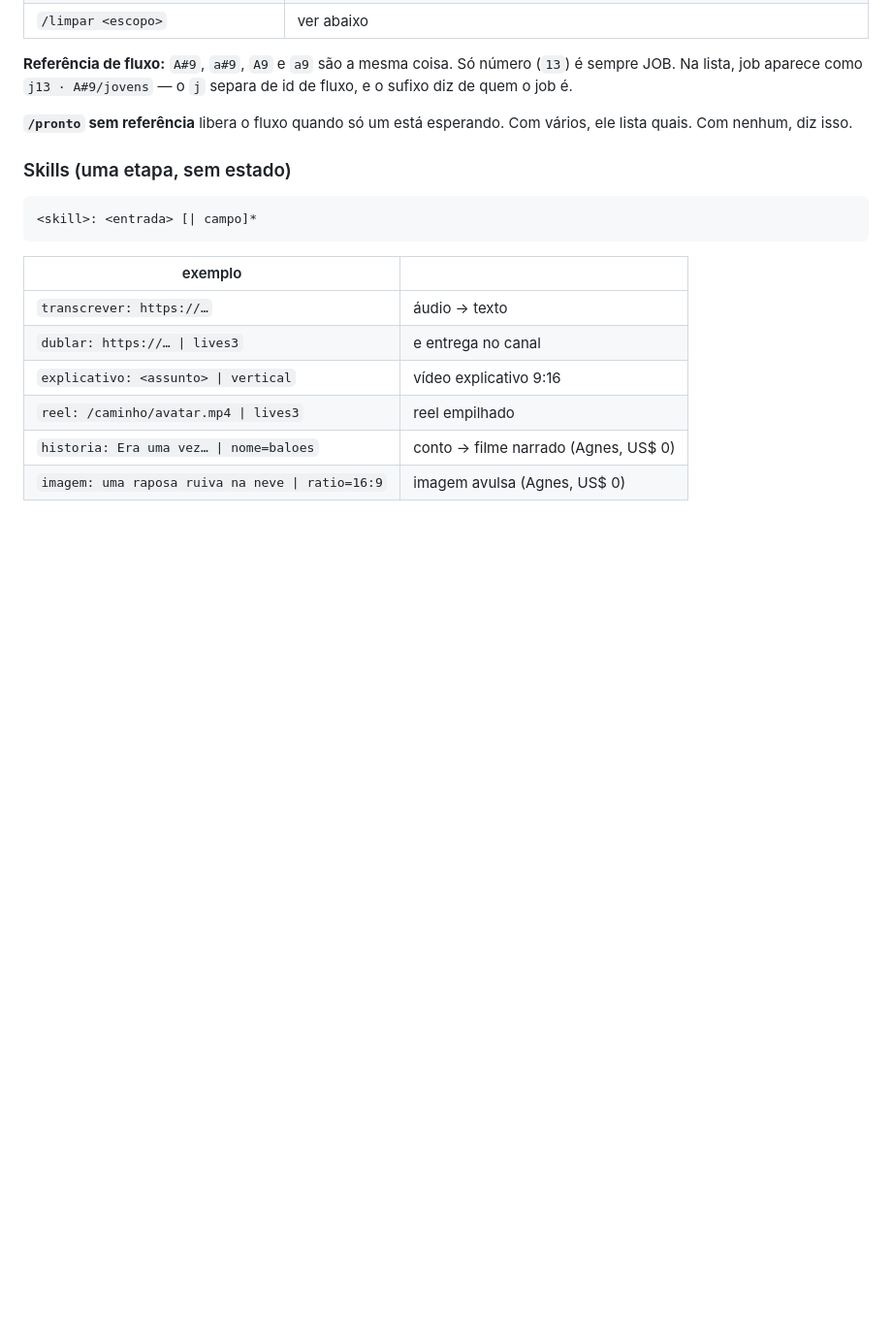
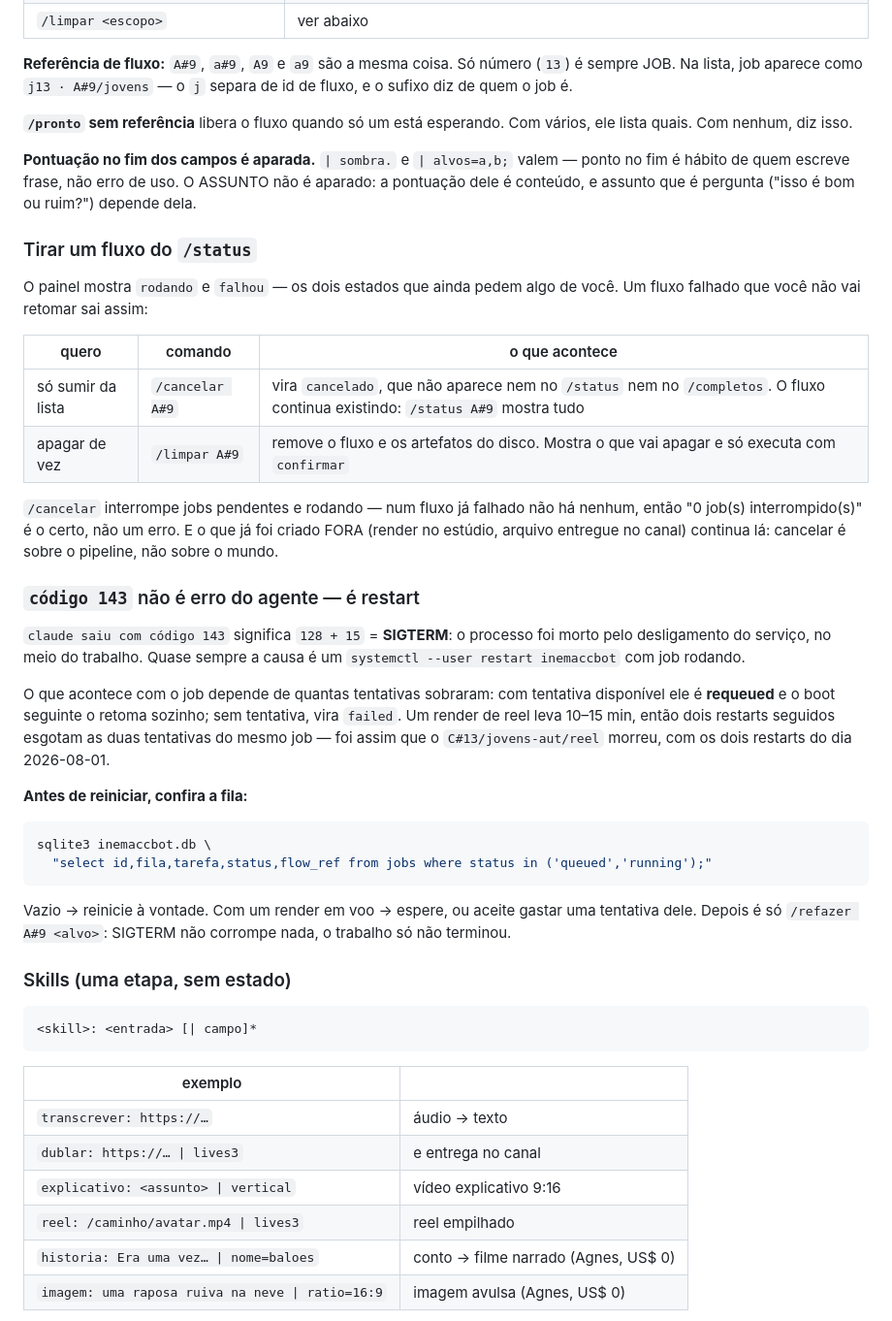
Before and after one commit to inematds/inemaccbot, a Markdown page: README.md, the part around the change. Shown at 97% size. GitHub-like rendering; blank space fills up the shorter version.

Commit message:
README: tirar fluxo do /status, pontuação aparada, e o que é o código 143
O 143 (128+15, SIGTERM) apareceu duas vezes hoje e não é erro do agente: é
restart do serviço com job rodando. Dois restarts seguidos esgotam as duas
tentativas do mesmo reel — foi como o C#13/jovens-aut morreu. Fica documentado
o comando que confere a fila antes de reiniciar.

Co-Authored-By: Claude Opus 5 <noreply@anthropic.com>

````diff
--- a/README.md
+++ b/README.md
@@ -40,6 +40,49 @@ separa de id de fluxo, e o sufixo diz de quem o job é.
 
 **`/pronto` sem referência** libera o fluxo quando só um está esperando. Com
 vários, ele lista quais. Com nenhum, diz isso.
+
+**Pontuação no fim dos campos é aparada.** `| sombra.` e `| alvos=a,b;` valem —
+ponto no fim é hábito de quem escreve frase, não erro de uso. O ASSUNTO não é
+aparado: a pontuação dele é conteúdo, e assunto que é pergunta ("isso é bom ou
+ruim?") depende dela.
+
+### Tirar um fluxo do `/status`
+
+O painel mostra `rodando` e `falhou` — os dois estados que ainda pedem algo de
+você. Um fluxo falhado que você não vai retomar sai assim:
+
+| quero | comando | o que acontece |
+|---|---|---|
+| só sumir da lista | `/cancelar A#9` | vira `cancelado`, que não aparece nem no `/status` nem no `/completos`. O fluxo continua existindo: `/status A#9` mostra tudo |
+| apagar de vez | `/limpar A#9` | remove o fluxo e os artefatos do disco. Mostra o que vai apagar e só executa com `confirmar` |
+
+`/cancelar` interrompe jobs pendentes e rodando — num fluxo já falhado não há
+nenhum, então "0 job(s) interrompido(s)" é o certo, não um erro. E o que já foi
+criado FORA (render no estúdio, arquivo entregue no canal) continua lá: cancelar
+é sobre o pipeline, não sobre o mundo.
+
+### `código 143` não é erro do agente — é restart
+
+`claude saiu com código 143` significa `128 + 15` = **SIGTERM**: o processo foi
+morto pelo desligamento do serviço, no meio do trabalho. Quase sempre a causa é
+um `systemctl --user restart inemaccbot` com job rodando.
+
+O que acontece com o job depende de quantas tentativas sobraram: com tentativa
+disponível ele é **requeued** e o boot seguinte o retoma sozinho; sem tentativa,
+vira `failed`. Um render de reel leva 10–15 min, então dois restarts seguidos
+esgotam as duas tentativas do mesmo job — foi assim que o `C#13/jovens-aut/reel`
+morreu, com os dois restarts do dia 2026-08-01.
+
+**Antes de reiniciar, confira a fila:**
+
+```bash
+sqlite3 inemaccbot.db \
+  "select id,fila,tarefa,status,flow_ref from jobs where status in ('queued','running');"
+```
+
+Vazio → reinicie à vontade. Com um render em voo → espere, ou aceite gastar uma
+tentativa dele. Depois é só `/refazer A#9 <alvo>`: SIGTERM não corrompe nada, o
+trabalho só não terminou.
 
 ### Skills (uma etapa, sem estado)
 
````
